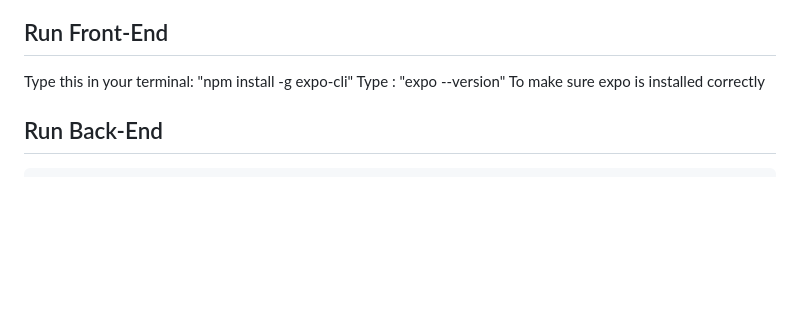
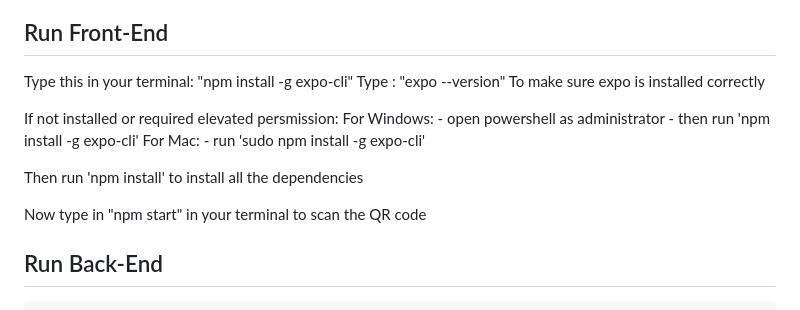
Before and after one commit to Money-Mate-SWE/MoneyMate, a Markdown page: README.md, the part around the change. Rendered like a GitHub page; blank space fills up the shorter version.

```diff
--- a/README.md
+++ b/README.md
@@ -6,6 +6,17 @@
 Type this in your terminal:
 "npm install -g expo-cli"
 Type : "expo --version" To make sure expo is installed correctly
+
+If not installed or required elevated persmission:
+    For Windows:
+       - open powershell as administrator
+       - then run 'npm install -g expo-cli'
+    For Mac:
+        -   run 'sudo npm install -g expo-cli'
+
+Then run 'npm install' to install all the dependencies
+
+Now type in "npm start" in your terminal to scan the QR code
 
 
 ## Run Back-End
```
